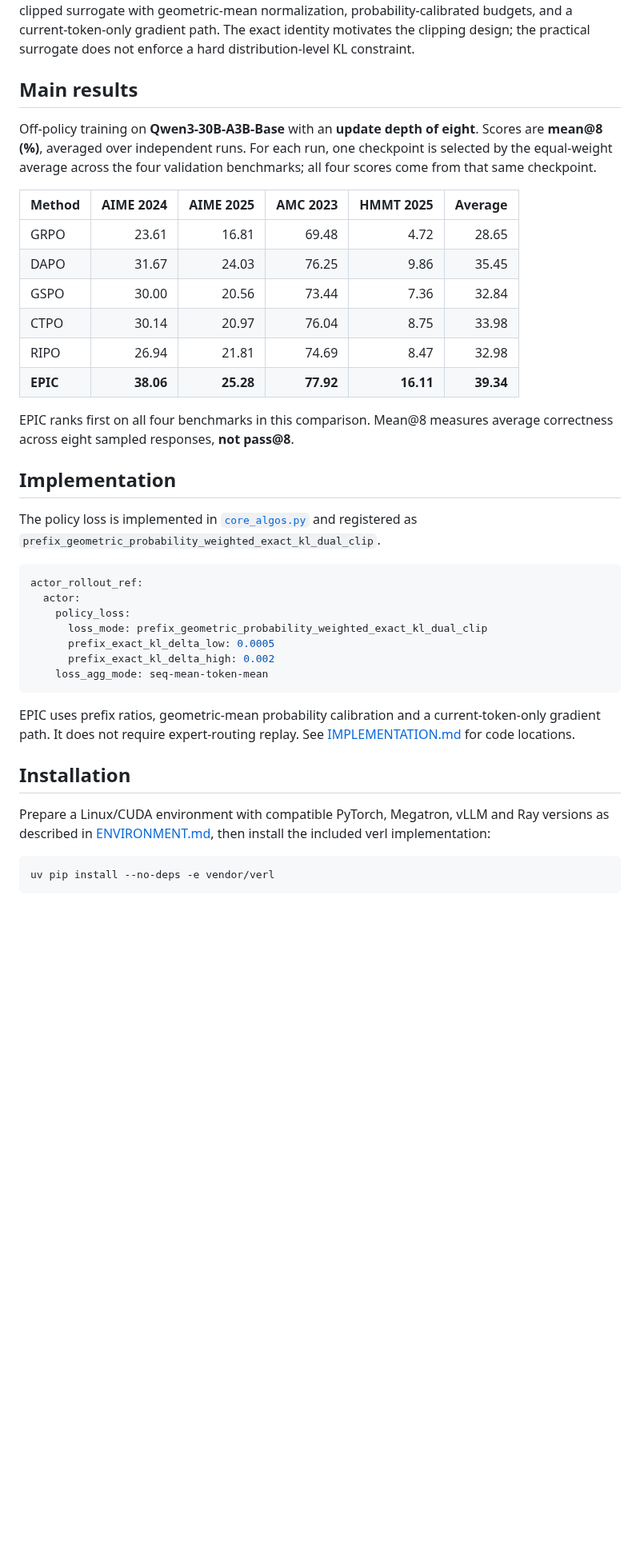
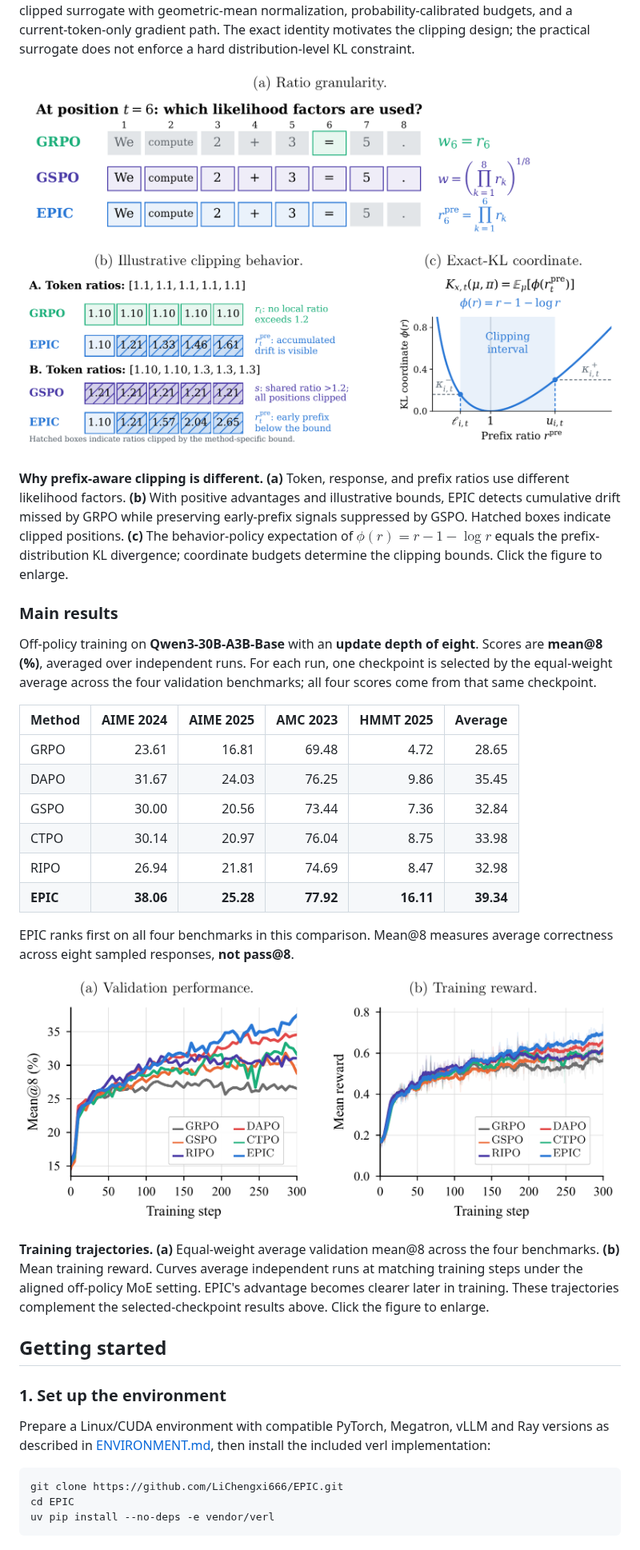
Before and after one commit to LiChengxi666/EPIC, a Markdown page: README.md, the part around one of its changes. Shown at 80% size. Drawn GitHub-style; pictures changed too: docs/images/prefix-clipping.png (added), docs/images/training-curves.png (added); blank space fills up the shorter version.

````diff
--- a/README.md
+++ b/README.md
@@ -43,52 +72,54 @@ current-token-only gradient path. The exact identity motivates the clipping
 design; the practical surrogate does not enforce a hard distribution-level
 KL constraint.
 
-## Main results
+[![Why prefix-aware clipping is different: ratio granularity, illustrative clipping decisions, and Exact-KL geometry.](docs/images/prefix-clipping.png)](docs/images/prefix-clipping.png)
+
+**Why prefix-aware clipping is different.** **(a)** Token, response, and prefix
+ratios use different likelihood factors. **(b)** With positive advantages and
+illustrative bounds, EPIC detects cumulative drift missed by GRPO while
+preserving early-prefix signals suppressed by GSPO. Hatched boxes indicate
+clipped positions. **(c)** The behavior-policy expectation of
+$\phi(r)=r-1-\log r$ equals the prefix-distribution KL divergence; coordinate
+budgets determine the clipping bounds. Click the figure to enlarge.
+
+### Main results
 
 Off-policy training on **Qwen3-30B-A3B-Base** with an **update depth of eight**.
 Scores are **mean@8 (%)**, averaged over independent runs. For each run, one
 checkpoint is selected by the equal-weight average across the four validation
 benchmarks; all four scores come from that same checkpoint.
 
-| Method | AIME 2024 | AIME 2025 | AMC 2023 | HMMT 2025 | Average |
-|:--|--:|--:|--:|--:|--:|
-| GRPO | 23.61 | 16.81 | 69.48 | 4.72 | 28.65 |
-| DAPO | 31.67 | 24.03 | 76.25 | 9.86 | 35.45 |
-| GSPO | 30.00 | 20.56 | 73.44 | 7.36 | 32.84 |
-| CTPO | 30.14 | 20.97 | 76.04 | 8.75 | 33.98 |
-| RIPO | 26.94 | 21.81 | 74.69 | 8.47 | 32.98 |
+| Method   | AIME 2024 | AIME 2025 |  AMC 2023 | HMMT 2025 |   Average |
+| :------- | --------: | --------: | --------: | --------: | --------: |
+| GRPO     |     23.61 |     16.81 |     69.48 |      4.72 |     28.65 |
+| DAPO     |     31.67 |     24.03 |     76.25 |      9.86 |     35.45 |
+| GSPO     |     30.00 |     20.56 |     73.44 |      7.36 |     32.84 |
+| CTPO     |     30.14 |     20.97 |     76.04 |      8.75 |     33.98 |
+| RIPO     |     26.94 |     21.81 |     74.69 |      8.47 |     32.98 |
 | **EPIC** | **38.06** | **25.28** | **77.92** | **16.11** | **39.34** |
 
 EPIC ranks first on all four benchmarks in this comparison. Mean@8 measures
 average correctness across eight sampled responses, **not pass@8**.
 
-## Implementation
+[![Validation performance and training reward for EPIC and five clipping baselines.](docs/images/training-curves.png)](docs/images/training-curves.png)
 
-The policy loss is implemented in
-[`core_algos.py`](vendor/verl/verl/trainer/ppo/core_algos.py) and registered as
-`prefix_geometric_probability_weighted_exact_kl_dual_clip`.
+**Training trajectories.** **(a)** Equal-weight average validation mean@8 across
+the four benchmarks. **(b)** Mean training reward. Curves average independent
+runs at matching training steps under the aligned off-policy MoE setting.
+EPIC's advantage becomes clearer later in training. These trajectories
+complement the selected-checkpoint results above. Click the figure to enlarge.
 
-```yaml
-actor_rollout_ref:
-  actor:
-    policy_loss:
-      loss_mode: prefix_geometric_probability_weighted_exact_kl_dual_clip
-      prefix_exact_kl_delta_low: 0.0005
-      prefix_exact_kl_delta_high: 0.002
-    loss_agg_mode: seq-mean-token-mean
-```
+## Getting started
 
-EPIC uses prefix ratios, geometric-mean probability calibration and a
-current-token-only gradient path. It does not require expert-routing replay.
-See [IMPLEMENTATION.md](IMPLEMENTATION.md) for code locations.
-
-## Installation
+### 1. Set up the environment
 
 Prepare a Linux/CUDA environment with compatible PyTorch, Megatron, vLLM and
 Ray versions as described in [ENVIRONMENT.md](ENVIRONMENT.md), then install
 the included verl implementation:
 
 ```bash
+git clone https://github.com/LiChengxi666/EPIC.git
+cd EPIC
 uv pip install --no-deps -e vendor/verl
 ```
 
````
Also changed, not shown: other parts of README.md (+78 -24 lines), docs/images/epic-overview.png (added), 2 other files.
